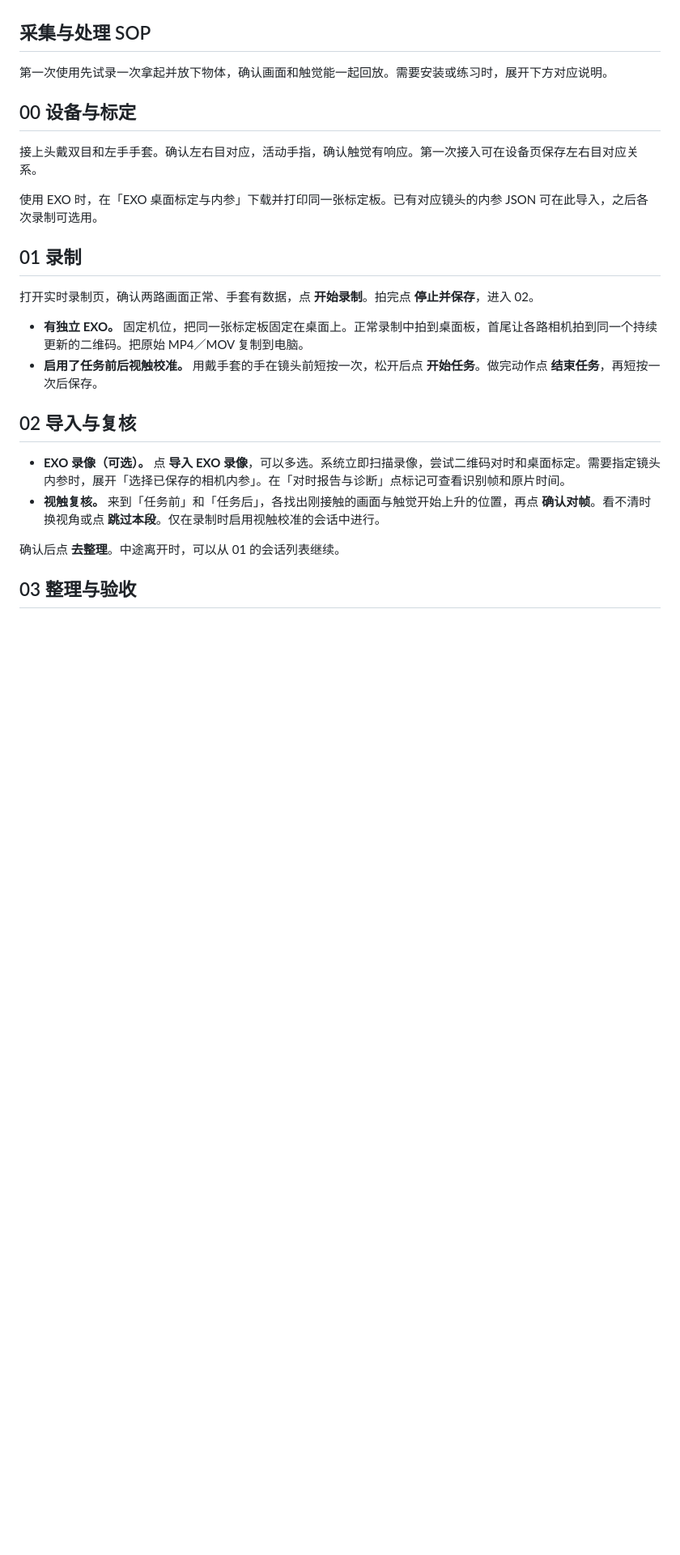
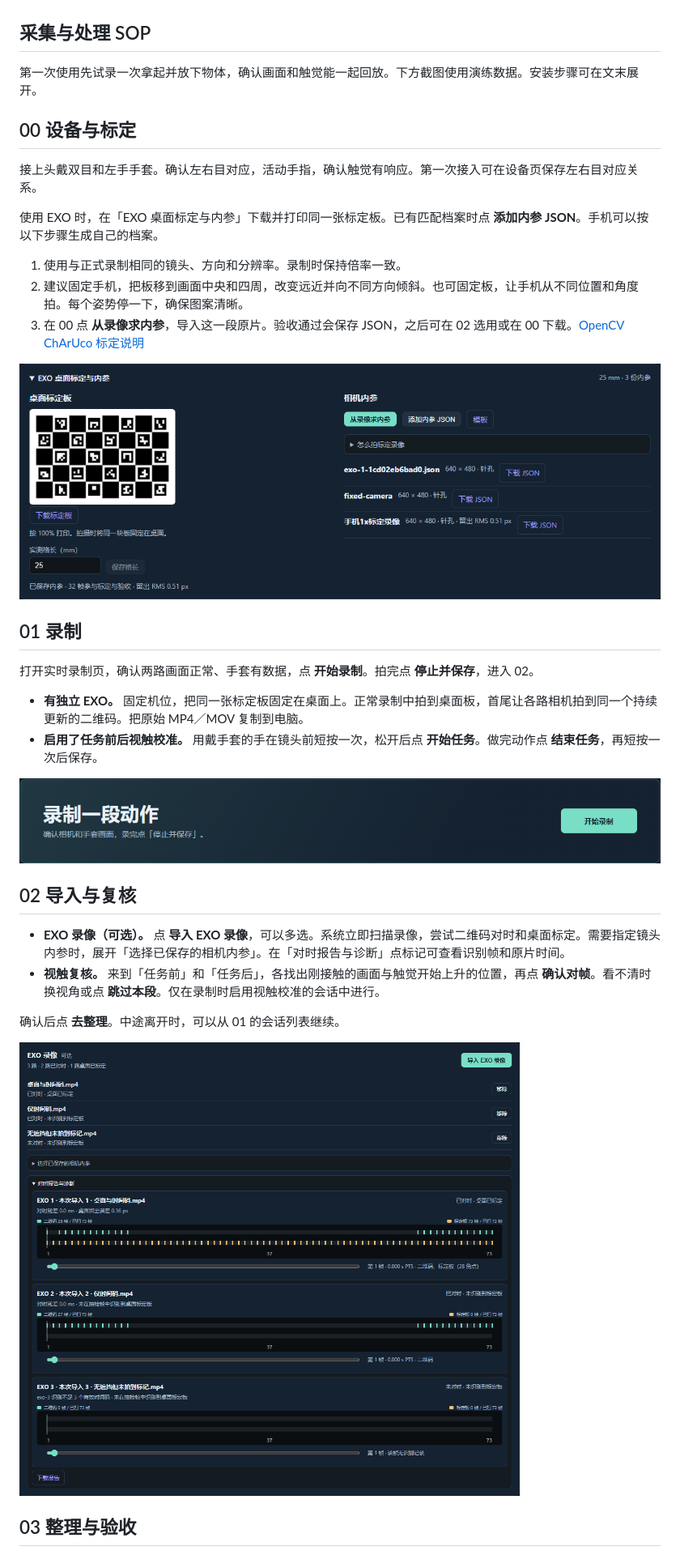
Before and after one commit to foutiam/ego, a Markdown page: README.md, the part around one of its changes. Shown at 81% size. Rendered like a GitHub page; pictures changed too: docs/capture-images/00-board-and-intrinsics.png (added), docs/capture-images/01-start-recording.png (added), docs/capture-images/02-import-and-diagnostics.png (added); blank space fills up the shorter version.

Commit message:
Calibrate EXO intrinsics from video and illustrate the capture SOP

```diff
--- a/README.md
+++ b/README.md
@@ -6,13 +6,19 @@
 
 ## 采集与处理 SOP
 
-第一次使用先试录一次拿起并放下物体，确认画面和触觉能一起回放。需要安装或练习时，展开下方对应说明。
+第一次使用先试录一次拿起并放下物体，确认画面和触觉能一起回放。下方截图使用演练数据。安装步骤可在文末展开。
 
 ## 00 设备与标定
 
 接上头戴双目和左手手套。确认左右目对应，活动手指，确认触觉有响应。第一次接入可在设备页保存左右目对应关系。
 
-使用 EXO 时，在「EXO 桌面标定与内参」下载并打印同一张标定板。已有对应镜头的内参 JSON 可在此导入，之后各次录制可选用。
+使用 EXO 时，在「EXO 桌面标定与内参」下载并打印同一张标定板。已有匹配档案时点 **添加内参 JSON**。手机可以按以下步骤生成自己的档案。
+
+1. 使用与正式录制相同的镜头、方向和分辨率。录制时保持倍率一致。
+2. 建议固定手机，把板移到画面中央和四周，改变远近并向不同方向倾斜。也可固定板，让手机从不同位置和角度拍。每个姿势停一下，确保图案清晰。
+3. 在 00 点 **从录像求内参**，导入这一段原片。验收通过会保存 JSON，之后可在 02 选用或在 00 下载。[OpenCV ChArUco 标定说明](https://docs.opencv.org/3.4.5/da/d13/tutorial_aruco_calibration.html)
+
+![00 的标定板和内参面板。右侧可以从标定录像求内参、导入已有 JSON 或下载档案。](docs/capture-images/00-board-and-intrinsics.png)
 
 ## 01 录制
 
@@ -21,6 +27,8 @@
 - **有独立 EXO。** 固定机位，把同一张标定板固定在桌面上。正常录制中拍到桌面板，首尾让各路相机拍到同一个持续更新的二维码。把原始 MP4／MOV 复制到电脑。
 - **启用了任务前后视触校准。** 用戴手套的手在镜头前短按一次，松开后点 **开始任务**。做完动作点 **结束任务**，再短按一次后保存。
 
+![01 录制入口。右侧的「开始录制」进入相机和手套预览。](docs/capture-images/01-start-recording.png)
+
 ## 02 导入与复核
 
 - **EXO 录像（可选）。** 点 **导入 EXO 录像**，可以多选。系统立即扫描录像，尝试二维码对时和桌面标定。需要指定镜头内参时，展开「选择已保存的相机内参」。在「对时报告与诊断」点标记可查看识别帧和原片时间。
@@ -28,6 +36,8 @@
 
 确认后点 **去整理**。中途离开时，可以从 01 的会话列表继续。
 
+![02 的 EXO 导入入口和诊断时间轴。蓝绿色标记是二维码，黄色标记是桌面标定板。](docs/capture-images/02-import-and-diagnostics.png)
+
 ## 03 整理与验收
 
 点 **开始整理**。这一步把 02 的选择应用到录制，生成供 04 回放和选段的数据。看到整理完成即可进入 04 检查回放。处理有异常时，展开详情查看原因，再按提示回到 02 补资料。
```
Also changed, not shown: other parts of README.md (+5 -1 lines), docs/EGO_CAPTURE_SOP.md (+17 -3 lines), docs/capture-images/03-processed.png (added), docs/capture-images/04-multiview.png (added), 7 other files.
